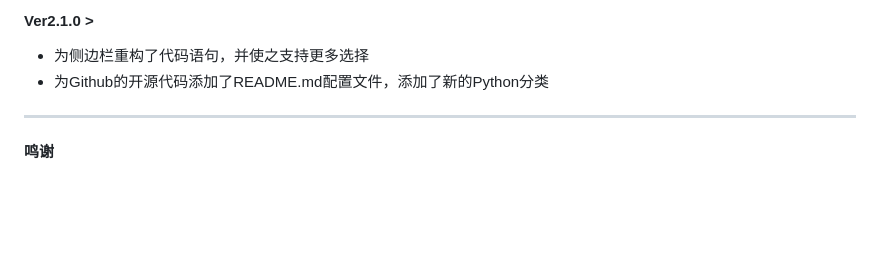
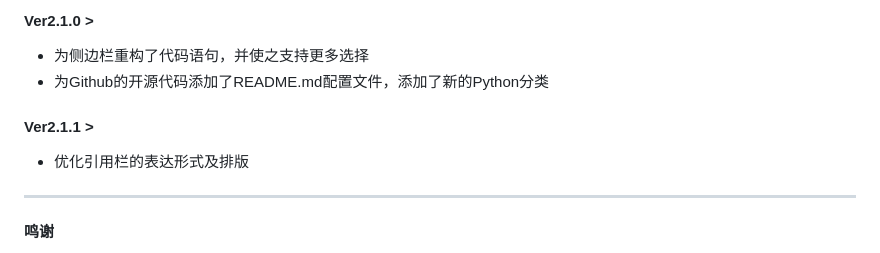
Before and after one commit to Collapsing2112/Bot_wiki, a Markdown page: docs/version.md, the part around the change. Drawn GitHub-style; blank space fills up the shorter version.

Commit message:
2.1.1更新内容

```diff
--- a/docs/version.md
+++ b/docs/version.md
@@ -118,6 +118,8 @@
 * 为侧边栏重构了代码语句，并使之支持更多选择
 * 为Github的开源代码添加了README.md配置文件，添加了新的Python分类
 
+#### Ver2.1.1 >
+* 优化引用栏的表达形式及排版
 ***
 
 #### 鸣谢
```
